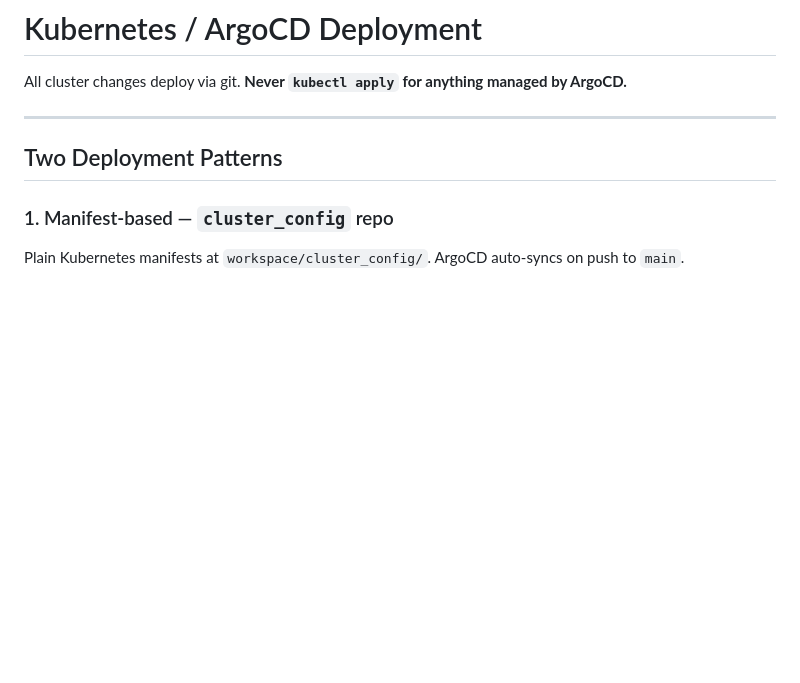
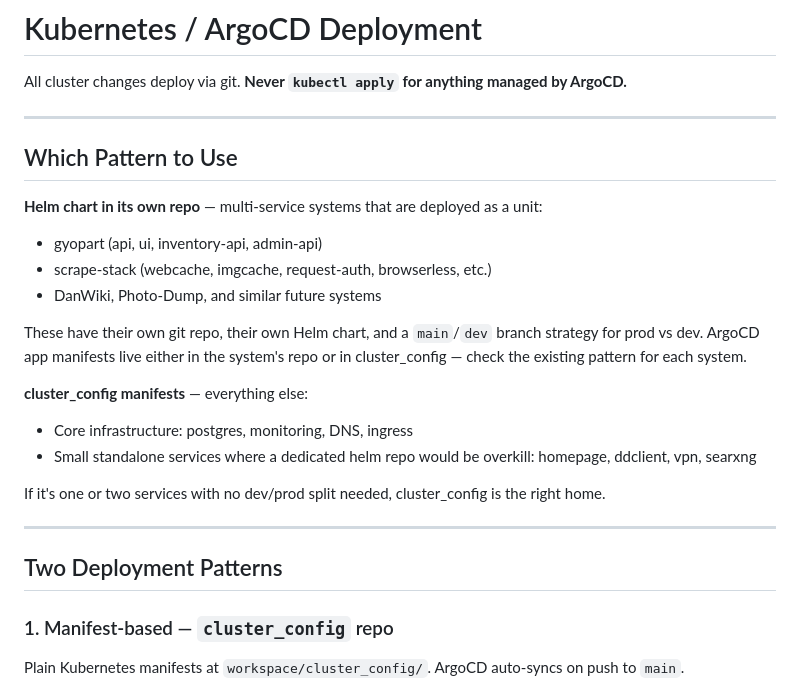
Before and after one commit to dwilson2547/SKILLS, a Markdown page: k8s-argocd/SKILL.md, the part around the change. Rendered like a GitHub page; blank space fills up the shorter version.

Commit message:
feat: add scrape-stack skill, update k8s-argocd with deployment pattern decision framework

```diff
--- a/k8s-argocd/SKILL.md
+++ b/k8s-argocd/SKILL.md
@@ -6,6 +6,23 @@ description: 'Deploy, update, or add services to the home Kubernetes cluster. Us
 # Kubernetes / ArgoCD Deployment
 
 All cluster changes deploy via git. **Never `kubectl apply` for anything managed by ArgoCD.**
+
+---
+
+## Which Pattern to Use
+
+**Helm chart in its own repo** — multi-service systems that are deployed as a unit:
+- gyopart (api, ui, inventory-api, admin-api)
+- scrape-stack (webcache, imgcache, request-auth, browserless, etc.)
+- DanWiki, Photo-Dump, and similar future systems
+
+These have their own git repo, their own Helm chart, and a `main`/`dev` branch strategy for prod vs dev. ArgoCD app manifests live either in the system's repo or in cluster_config — check the existing pattern for each system.
+
+**cluster_config manifests** — everything else:
+- Core infrastructure: postgres, monitoring, DNS, ingress
+- Small standalone services where a dedicated helm repo would be overkill: homepage, ddclient, vpn, searxng
+
+If it's one or two services with no dev/prod split needed, cluster_config is the right home.
 
 ---
 
```
Also changed, not shown: scrape-stack/SKILL.md (added, +95 -0 lines).
